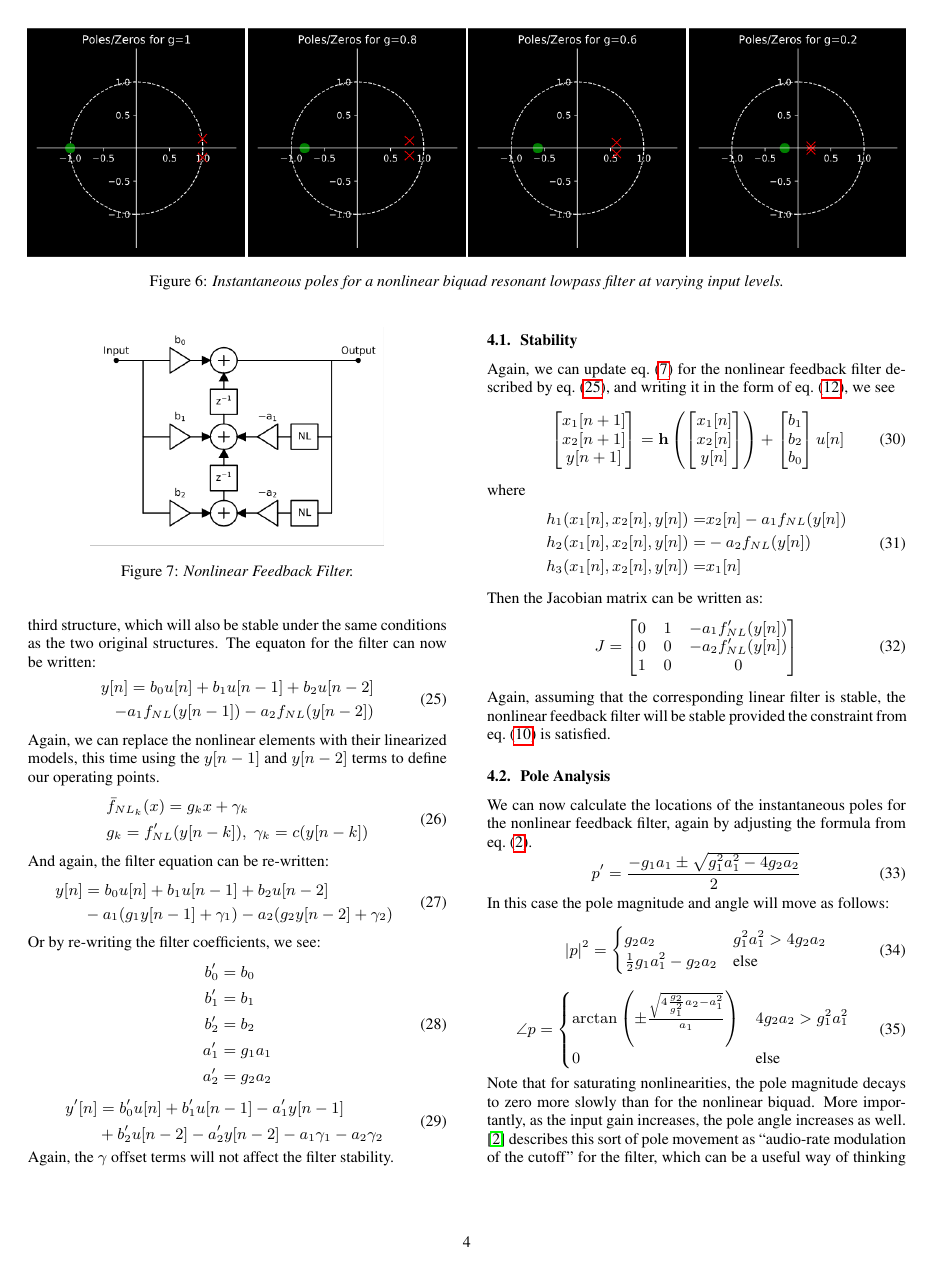
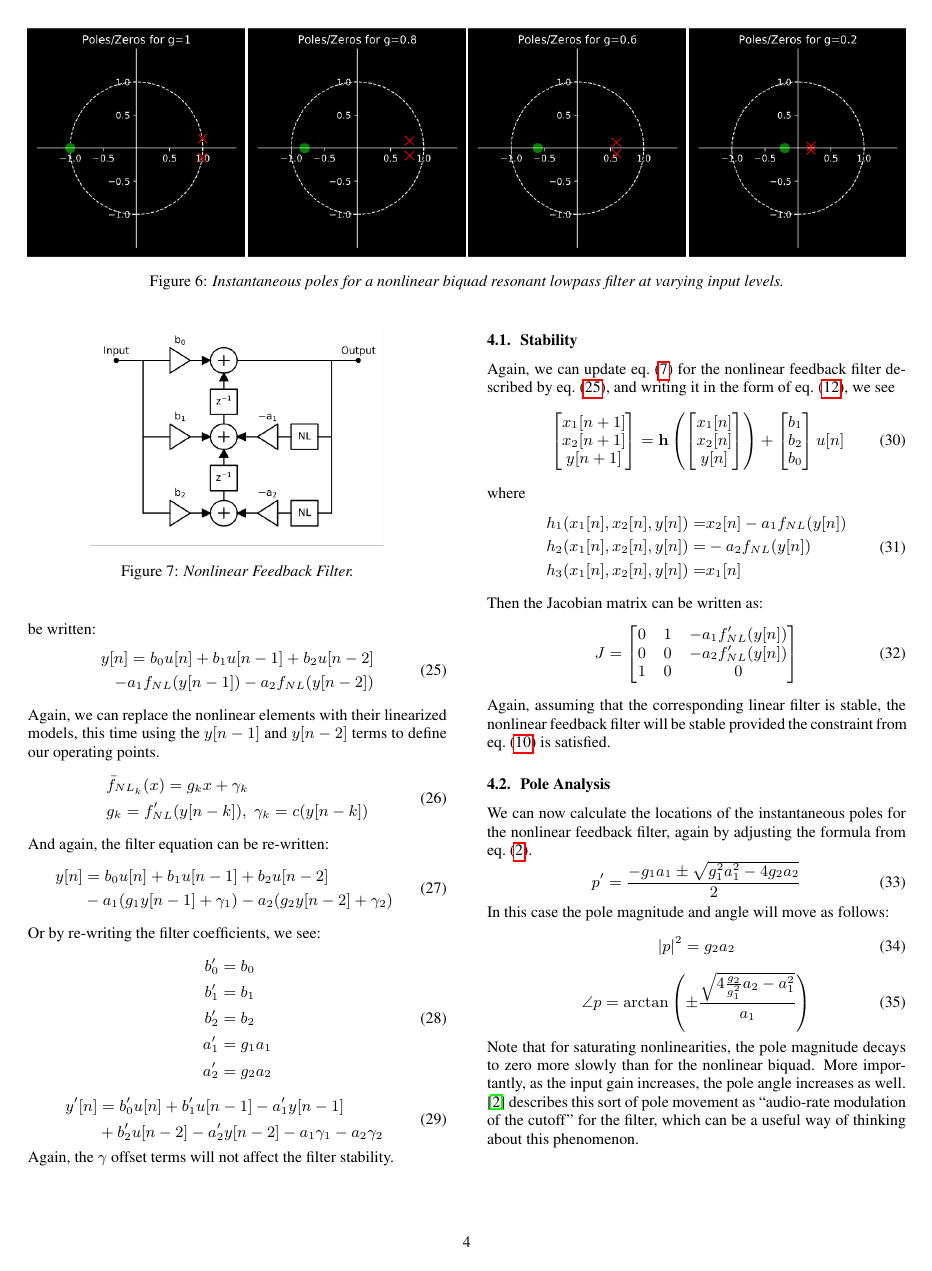
Before and after one commit to jatinchowdhury18/ComplexNonlinearities, a LaTeX paper (NonlinearBiquad/Paper/Nonlinear_Biquad.tex): page 4 of 7. The pictures show the PDF file NonlinearBiquad/Paper/Nonlinear_Biquad.pdf that the author committed with the source.

Commit message:
Nonlinear Biquad paper, fix pole locations [ci skip]

```diff
--- a/NonlinearBiquad/Paper/Nonlinear_Biquad.tex
+++ b/NonlinearBiquad/Paper/Nonlinear_Biquad.tex
@@ -207,4 +208 @@ Specifically, the pole magnitude is described by:
 \begin{equation}
-    |p|^2 = % \frac{-a_1 + \sqrt{a_1^2- 4a_2}}{2} \frac{-a_1 - \sqrt{a_1^2- 4a_2}}{2} =
-    \begin{cases}
-        a_2& a_1^2 > 4a_2 \\
@@ -517,18 +511,12 @@ that as the state variables grow large, the poles will go to zero.
 \newline\newline
 The pole magnitude and angle with move as follows.
 \begin{equation}
-    |p|^2 = \begin{cases}
-        g_1g_2a_2& g_1a_1^2 > 4g_2a_2 \\
-        \frac{1}{2} g_1^2a_1^2 - g_1g_2a_2& \text{else}
-    \end{cases}
+    |p|^2 = g_1g_2a_2
     \label{eq:poles_nl_mag}
 \end{equation}
 %
 \begin{equation}
-    \angle p = \begin{cases}
-        \arctan \left( \pm \frac{\sqrt{4\frac{g_2}{g_1}a_2 - a_1^2}}{a_1} \right)& 4g_2a_2 > g_1a_1^2 \\
-        0& \text{else}
-    \end{cases}
+    \angle p = \arctan \left( \pm \frac{\sqrt{4\frac{g_2}{g_1}a_2 - a_1^2}}{a_1} \right)
     \label{eq:poles_nl_angle}
 \end{equation}
 %
@@ -684,18 +672,12 @@ p' = \frac{-g_1 a_1 \pm \sqrt{g_1^2 a_1^2 - 4 g_2 a_2}}{2}
 %
 In this case the pole magnitude and angle will move as follows:
 \begin{equation}
-    |p|^2 = \begin{cases}
-        g_2a_2& g_1^2a_1^2 > 4g_2a_2 \\
-        \frac{1}{2} g_1a_1^2 - g_2a_2& \text{else}
-    \end{cases}
+    |p|^2 = g_2a_2
     \label{eq:poles_nl2_mag}
 \end{equation}
 %
 \begin{equation}
-    \angle p = \begin{cases}
-        \arctan \left( \pm \frac{\sqrt{4\frac{g_2}{g_1^2}a_2 - a_1^2}}{a_1} \right)& 4g_2a_2 > g_1^2a_1^2 \\
-        0& \text{else}
-    \end{cases}
+    \angle p = \arctan \left( \pm \frac{\sqrt{4\frac{g_2}{g_1^2}a_2 - a_1^2}}{a_1} \right)
     \label{eq:poles_nl2_angle}
 \end{equation}
 %
```
Also changed, not shown: NonlinearBiquad/Paper/Nonlinear_Biquad.pdf, NonlinearBiquad/Paper/Nonlinear_Biquad.tex (11 more changed lines).
